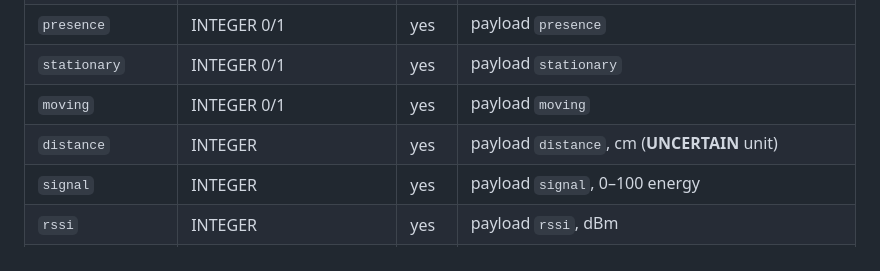
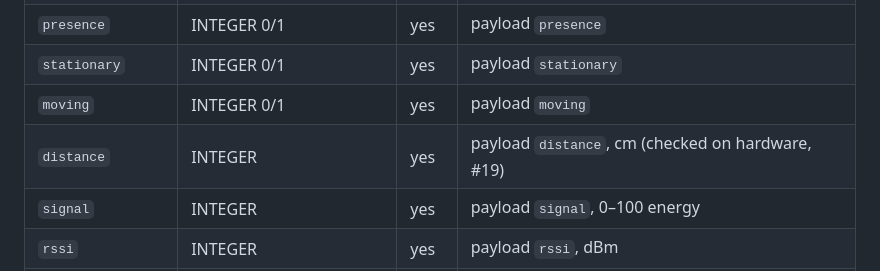
Before and after one commit to rusk0d/home-ping, a Markdown page: contracts/db-schema.md, the part around the change. Drawn GitHub-style.

```diff
--- a/contracts/db-schema.md
+++ b/contracts/db-schema.md
@@ -83,7 +83,7 @@ Written by: MQTT presence handler (`log_presence`) for every message with a `pre
 | `presence` | INTEGER 0/1 | yes | payload `presence` |
 | `stationary` | INTEGER 0/1 | yes | payload `stationary` |
 | `moving` | INTEGER 0/1 | yes | payload `moving` |
-| `distance` | INTEGER | yes | payload `distance`, cm (**UNCERTAIN** unit) |
+| `distance` | INTEGER | yes | payload `distance`, cm (checked on hardware, #19) |
 | `signal` | INTEGER | yes | payload `signal`, 0–100 energy |
 | `rssi` | INTEGER | yes | payload `rssi`, dBm |
 | `uptime` | INTEGER | yes | payload `uptime`, s |
```
Also changed, not shown: contracts/mqtt.md (+3 -3 lines).
